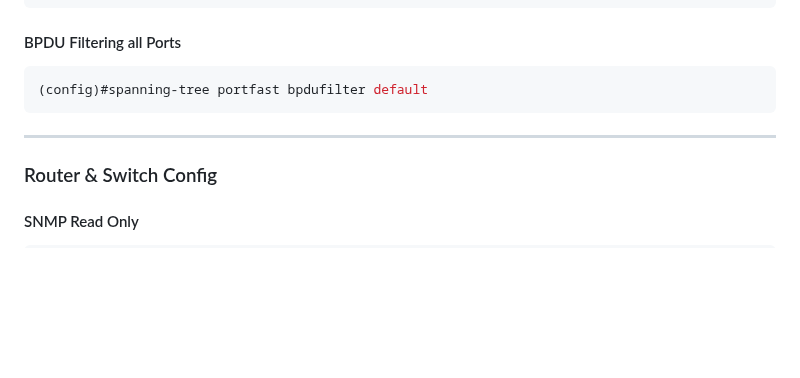
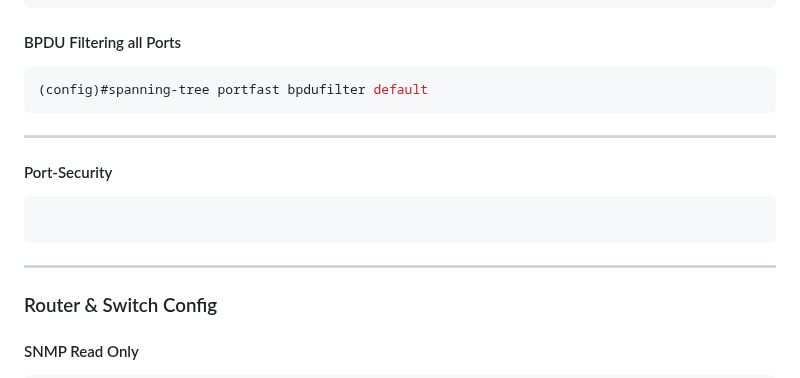
Before and after one commit to zVSciy/Cheat-Sheets, a Markdown page: Cisco-Cheat-Sheet.md, the part around the change. Rendered like a GitHub page; blank space fills up the shorter version.

Commit message:
Update Cisco-Cheat-Sheet.md
added switchport security title

````diff
--- a/Cisco-Cheat-Sheet.md
+++ b/Cisco-Cheat-Sheet.md
@@ -281,6 +281,12 @@ config#interfacce [Outside Interface]
 (config)#spanning-tree portfast bpdufilter default
 ```
 ---
+#### Port-Security
+```
+
+```
+
+---
 ### Router & Switch Config
 #### SNMP Read Only
 ```console
````
